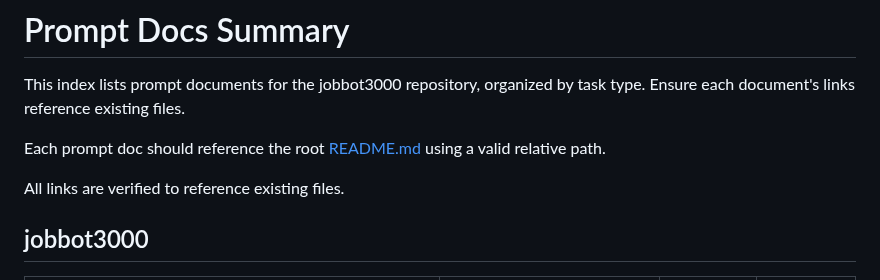
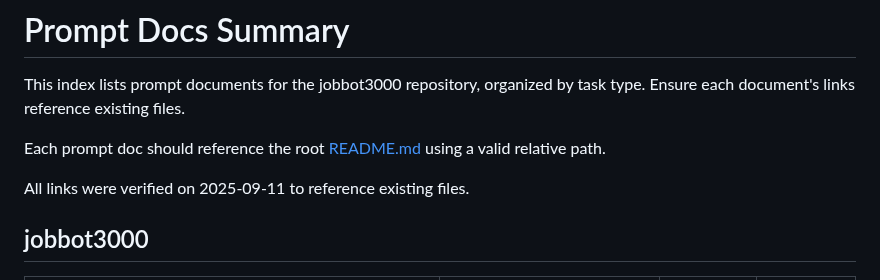
Before and after one commit to futuroptimist/jobbot3000, a Markdown page: docs/prompt-docs-summary.md, the part around the change. Drawn GitHub-style.

```diff
--- a/docs/prompt-docs-summary.md
+++ b/docs/prompt-docs-summary.md
@@ -6,7 +6,7 @@ Ensure each document's links reference existing files.
 
 Each prompt doc should reference the root [README.md](../README.md) using a valid relative path.
 
-All links are verified to reference existing files.
+All links were verified on 2025-09-11 to reference existing files.
 
 ## jobbot3000
 
```
Also changed, not shown: 1 other file.
